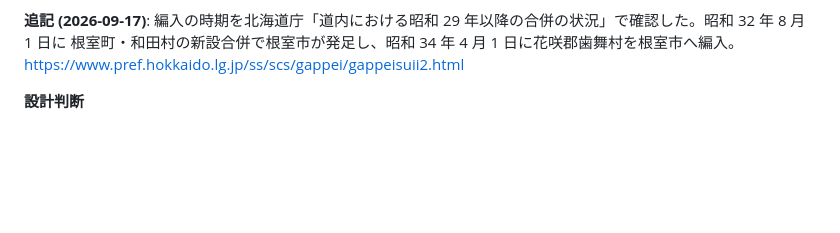
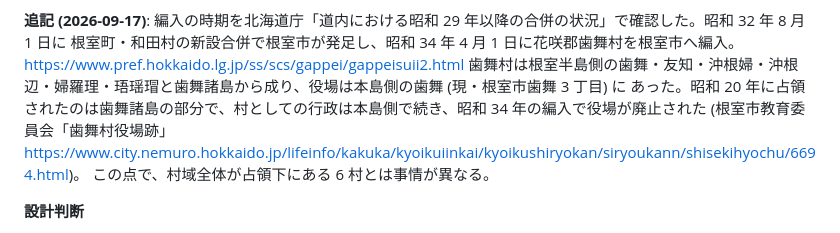
Before and after one commit to tabularmaps/do, a Markdown page: DECISIONS.md, the part around the change. Drawn GitHub-style; blank space fills up the shorter version.

Commit message:
歯舞村は本島側に役場があり行政が続いていた点を D16 追記に記録
Co-Authored-By: Claude Fable 5.1 <noreply@anthropic.com>

```diff
--- a/DECISIONS.md
+++ b/DECISIONS.md
@@ -158,6 +158,10 @@ D12 の判断を hfu さんが確認した。「現時点では不要」で一
 **追記 (2026-09-17)**: 編入の時期を北海道庁「道内における昭和 29 年以降の合併の状況」で確認した。昭和 32 年 8 月 1 日に
 根室町・和田村の新設合併で根室市が発足し、昭和 34 年 4 月 1 日に花咲郡歯舞村を根室市へ編入。
 https://www.pref.hokkaido.lg.jp/ss/scs/gappei/gappeisuii2.html
+歯舞村は根室半島側の歯舞・友知・沖根婦・沖根辺・婦羅理・珸瑶瑁と歯舞諸島から成り、役場は本島側の歯舞 (現・根室市歯舞 3 丁目) に
+あった。昭和 20 年に占領されたのは歯舞諸島の部分で、村としての行政は本島側で続き、昭和 34 年の編入で役場が廃止された
+(根室市教育委員会「歯舞村役場跡」 https://www.city.nemuro.hokkaido.jp/lifeinfo/kakuka/kyoikuiinkai/kyoikushiryokan/siryoukann/shisekihyochu/6694.html)。
+この点で、村域全体が占領下にある 6 村とは事情が異なる。
 
 **設計判断**
 
```
